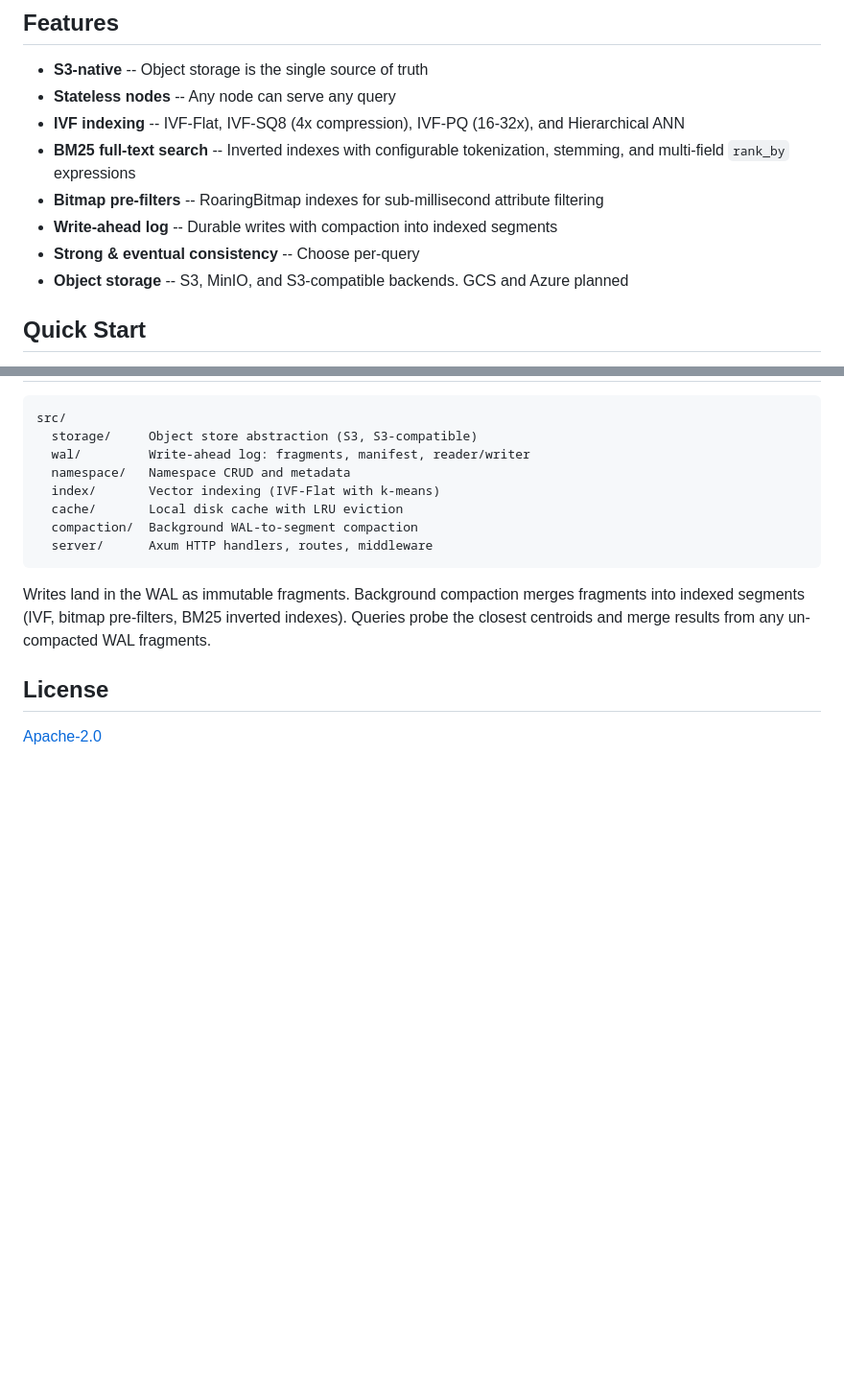
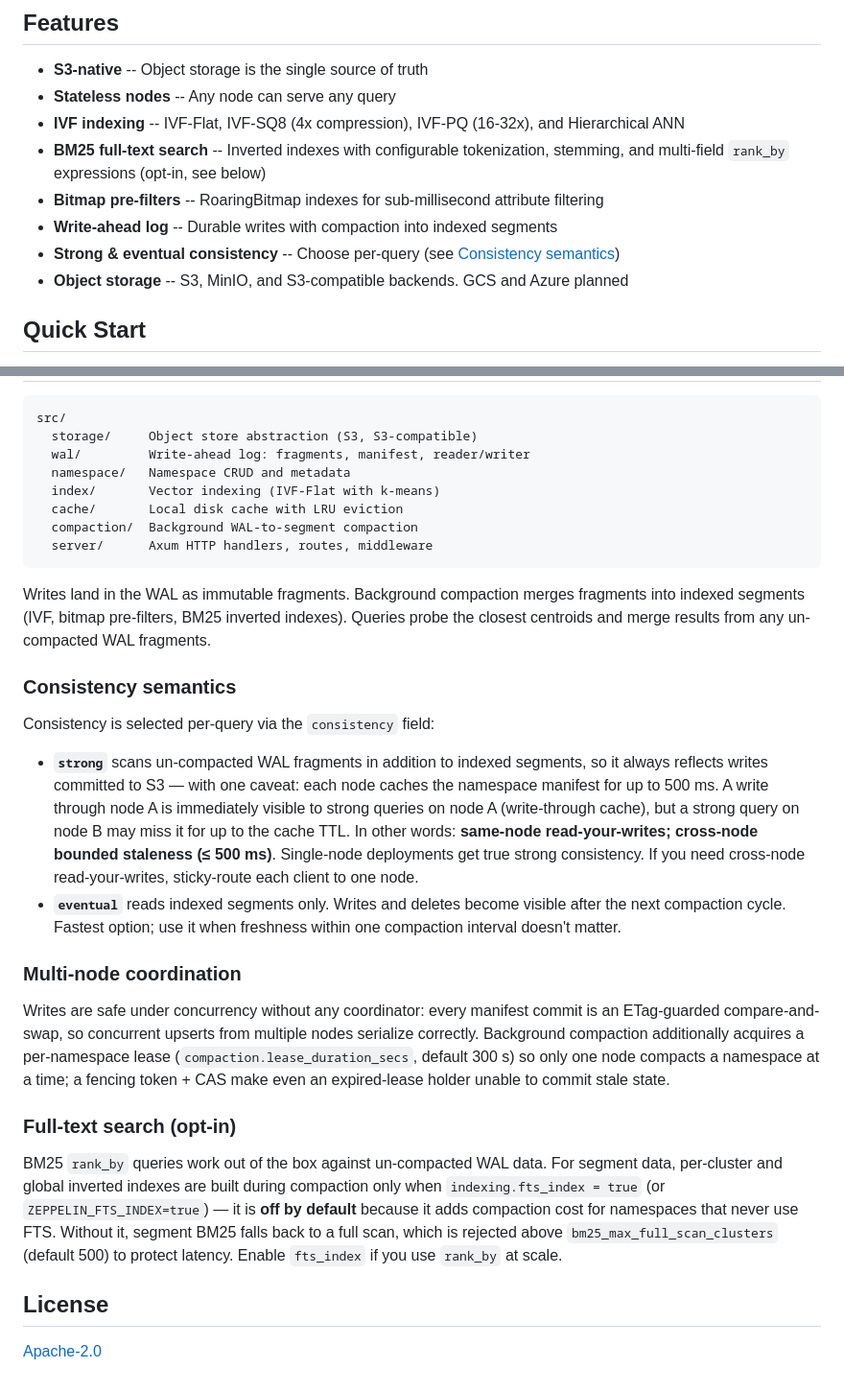
Before and after one commit to zepdb/zeppelin, a Markdown page: README.md, 2 parts joined by grey strips. Shown at 96% size. Rendered like a GitHub page; blank space fills up the shorter version.

Commit message:
Document consistency semantics, multi-node coordination, and FTS opt-in
The README claimed 'strong & eventual consistency — choose per-query' without
qualifying that strong is bounded by the per-node manifest cache: same-node
read-your-writes, cross-node staleness up to the 500ms TTL. Now stated
explicitly, with the sticky-routing workaround.

Also documents the new per-namespace compaction lease and that segment FTS
indexes are opt-in (indexing.fts_index, default false) with the full-scan
circuit breaker behavior when disabled.

```diff
--- a/README.md
+++ b/README.md
@@ -19,10 +19,10 @@
 - **S3-native** -- Object storage is the single source of truth
 - **Stateless nodes** -- Any node can serve any query
 - **IVF indexing** -- IVF-Flat, IVF-SQ8 (4x compression), IVF-PQ (16-32x), and Hierarchical ANN
-- **BM25 full-text search** -- Inverted indexes with configurable tokenization, stemming, and multi-field `rank_by` expressions
+- **BM25 full-text search** -- Inverted indexes with configurable tokenization, stemming, and multi-field `rank_by` expressions (opt-in, see below)
 - **Bitmap pre-filters** -- RoaringBitmap indexes for sub-millisecond attribute filtering
 - **Write-ahead log** -- Durable writes with compaction into indexed segments
-- **Strong & eventual consistency** -- Choose per-query
+- **Strong & eventual consistency** -- Choose per-query (see [Consistency semantics](#consistency-semantics))
 - **Object storage** -- S3, MinIO, and S3-compatible backends. GCS and Azure planned
 
 ## Quick Start
@@ -168,6 +168,41 @@ src/
 
 Writes land in the WAL as immutable fragments. Background compaction merges fragments into indexed segments (IVF, bitmap pre-filters, BM25 inverted indexes). Queries probe the closest centroids and merge results from any un-compacted WAL fragments.
 
+### Consistency semantics
+
+Consistency is selected per-query via the `consistency` field:
+
+- **`strong`** scans un-compacted WAL fragments in addition to indexed
+  segments, so it always reflects writes committed to S3 — with one caveat:
+  each node caches the namespace manifest for up to 500 ms. A write through
+  node A is immediately visible to strong queries on node A (write-through
+  cache), but a strong query on node B may miss it for up to the cache TTL.
+  In other words: **same-node read-your-writes; cross-node bounded staleness
+  (≤ 500 ms)**. Single-node deployments get true strong consistency. If you
+  need cross-node read-your-writes, sticky-route each client to one node.
+- **`eventual`** reads indexed segments only. Writes and deletes become
+  visible after the next compaction cycle. Fastest option; use it when
+  freshness within one compaction interval doesn't matter.
+
+### Multi-node coordination
+
+Writes are safe under concurrency without any coordinator: every manifest
+commit is an ETag-guarded compare-and-swap, so concurrent upserts from
+multiple nodes serialize correctly. Background compaction additionally
+acquires a per-namespace lease (`compaction.lease_duration_secs`, default
+300 s) so only one node compacts a namespace at a time; a fencing token +
+CAS make even an expired-lease holder unable to commit stale state.
+
+### Full-text search (opt-in)
+
+BM25 `rank_by` queries work out of the box against un-compacted WAL data.
+For segment data, per-cluster and global inverted indexes are built during
+compaction only when `indexing.fts_index = true` (or `ZEPPELIN_FTS_INDEX=true`)
+— it is **off by default** because it adds compaction cost for namespaces
+that never use FTS. Without it, segment BM25 falls back to a full scan,
+which is rejected above `bm25_max_full_scan_clusters` (default 500) to
+protect latency. Enable `fts_index` if you use `rank_by` at scale.
+
 ## License
 
 [Apache-2.0](https://opensource.org/licenses/Apache-2.0)
```
